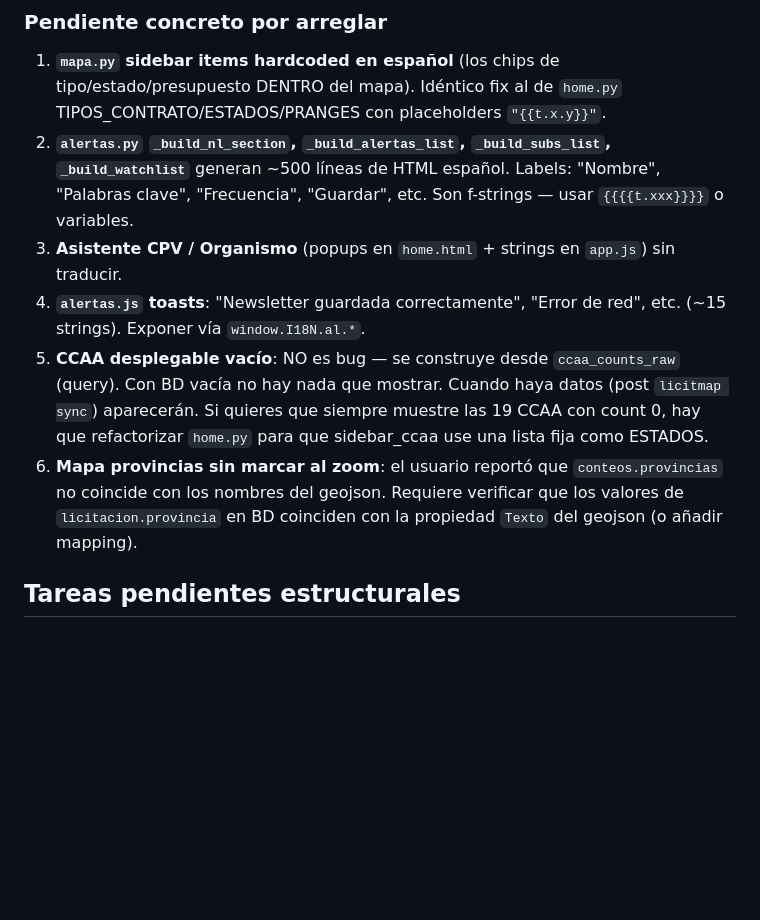
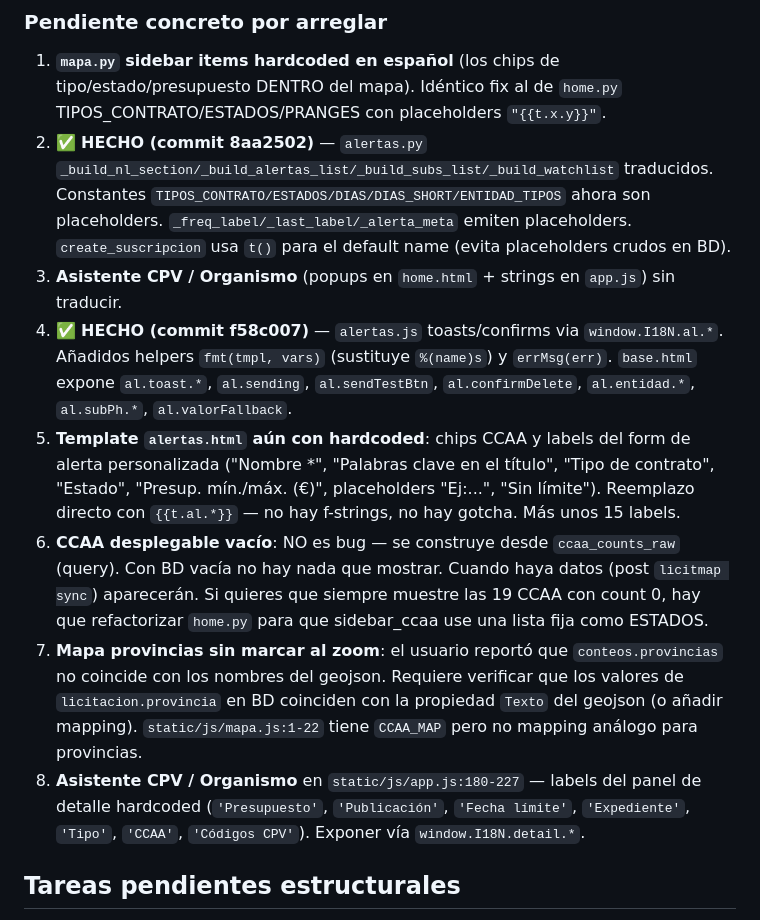
Before and after one commit to pibico/licitmap, a Markdown page: .claude/memory/project_state.md, the part around the change. Rendered like a GitHub page; blank space fills up the shorter version.

Commit message:
memory: marcar hecho alertas.py/alertas.js i18n y replantear pendientes
- Items 2 y 4 del pendiente de i18n ahora marcados como HECHO con
  referencia al commit que los cierra.
- Añade item 5: template alertas.html aún con hardcoded (chips CCAA
  y labels del form de alerta personalizada).
- Item 7 (mapa provincias) documenta que ya existe CCAA_MAP en
  mapa.js pero falta el mapping análogo para provincias.
- Item 8 (asistente CPV/Organismo) ubicado concretamente en
  static/js/app.js:180-227, exponer via window.I18N.detail.*

```diff
--- a/.claude/memory/project_state.md
+++ b/.claude/memory/project_state.md
@@ -73,11 +73,13 @@ El endpoint `/?partial=1` devuelve JSON con HTML fragmentos. El middleware i18n
 
 ### Pendiente concreto por arreglar
 1. **`mapa.py` sidebar items hardcoded en español** (los chips de tipo/estado/presupuesto DENTRO del mapa). Idéntico fix al de `home.py` TIPOS_CONTRATO/ESTADOS/PRANGES con placeholders `"{{t.x.y}}"`.
-2. **`alertas.py` `_build_nl_section`, `_build_alertas_list`, `_build_subs_list`, `_build_watchlist`** generan ~500 líneas de HTML español. Labels: "Nombre", "Palabras clave", "Frecuencia", "Guardar", etc. Son f-strings — usar `{{{{t.xxx}}}}` o variables.
+2. ✅ **HECHO (commit 8aa2502)** — `alertas.py` `_build_nl_section/_build_alertas_list/_build_subs_list/_build_watchlist` traducidos. Constantes `TIPOS_CONTRATO/ESTADOS/DIAS/DIAS_SHORT/ENTIDAD_TIPOS` ahora son placeholders. `_freq_label/_last_label/_alerta_meta` emiten placeholders. `create_suscripcion` usa `t()` para el default name (evita placeholders crudos en BD).
 3. **Asistente CPV / Organismo** (popups en `home.html` + strings en `app.js`) sin traducir.
-4. **`alertas.js` toasts**: "Newsletter guardada correctamente", "Error de red", etc. (~15 strings). Exponer vía `window.I18N.al.*`.
-5. **CCAA desplegable vacío**: NO es bug — se construye desde `ccaa_counts_raw` (query). Con BD vacía no hay nada que mostrar. Cuando haya datos (post `licitmap sync`) aparecerán. Si quieres que siempre muestre las 19 CCAA con count 0, hay que refactorizar `home.py` para que sidebar_ccaa use una lista fija como ESTADOS.
-6. **Mapa provincias sin marcar al zoom**: el usuario reportó que `conteos.provincias` no coincide con los nombres del geojson. Requiere verificar que los valores de `licitacion.provincia` en BD coinciden con la propiedad `Texto` del geojson (o añadir mapping).
+4. ✅ **HECHO (commit f58c007)** — `alertas.js` toasts/confirms via `window.I18N.al.*`. Añadidos helpers `fmt(tmpl, vars)` (sustituye `%(name)s`) y `errMsg(err)`. `base.html` expone `al.toast.*`, `al.sending`, `al.sendTestBtn`, `al.confirmDelete`, `al.entidad.*`, `al.subPh.*`, `al.valorFallback`.
+5. **Template `alertas.html` aún con hardcoded**: chips CCAA y labels del form de alerta personalizada ("Nombre *", "Palabras clave en el título", "Tipo de contrato", "Estado", "Presup. mín./máx. (€)", placeholders "Ej:...", "Sin límite"). Reemplazo directo con `{{t.al.*}}` — no hay f-strings, no hay gotcha. Más unos 15 labels.
+6. **CCAA desplegable vacío**: NO es bug — se construye desde `ccaa_counts_raw` (query). Con BD vacía no hay nada que mostrar. Cuando haya datos (post `licitmap sync`) aparecerán. Si quieres que siempre muestre las 19 CCAA con count 0, hay que refactorizar `home.py` para que sidebar_ccaa use una lista fija como ESTADOS.
+7. **Mapa provincias sin marcar al zoom**: el usuario reportó que `conteos.provincias` no coincide con los nombres del geojson. Requiere verificar que los valores de `licitacion.provincia` en BD coinciden con la propiedad `Texto` del geojson (o añadir mapping). `static/js/mapa.js:1-22` tiene `CCAA_MAP` pero no mapping análogo para provincias.
+8. **Asistente CPV / Organismo** en `static/js/app.js:180-227` — labels del panel de detalle hardcoded (`'Presupuesto'`, `'Publicación'`, `'Fecha límite'`, `'Expediente'`, `'Tipo'`, `'CCAA'`, `'Códigos CPV'`). Exponer vía `window.I18N.detail.*`.
 
 ## Tareas pendientes estructurales
 - Crear repo público `Ivisor/licitmap` y push del `main` limpio (el usuario lo hará manualmente en GitHub UI).
```
